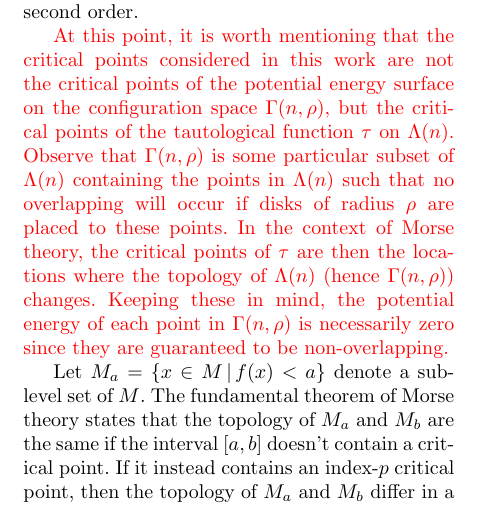
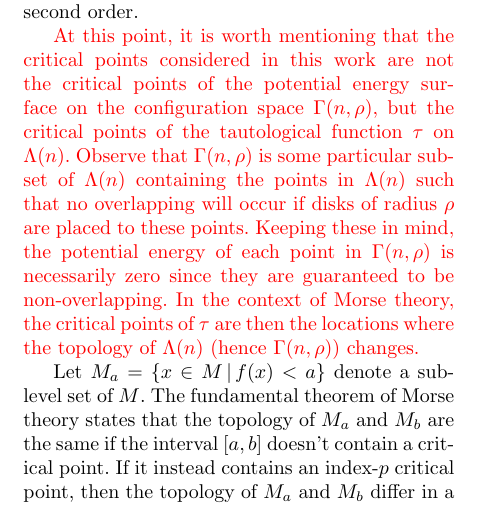
Before and after one commit to burakericok/quotient_hard_disks, a LaTeX paper (manuscript/main.tex): part of one column of page 5 of 17, cut so that both start at the same text. Compiled offline with pdfLaTeX.

Commit message:
critical point explanation in morse theory section updated

```diff
--- a/manuscript/main.tex
+++ b/manuscript/main.tex
@@ -174,7 +174,7 @@ of $n$ hard disks of radius $\rho$ is the superlevel set of $\tau$, or the set o
 
 Equation \ref{eq:configuration_space2} represents the configuration space of hard disks by means of the superlevel sets of $\tau$. This should allow a Morse-type theory to be used with the the critical points of $\tau$ to identify changes in the configuration space topology. Classical Morse theory \cite{morse1934,milnor2016morse} relates the topology of a manifold $M$ to the critical points of a generic smooth function $f$ defined on that manifold. A critical point is defined as a point where the gradient $\nabla f$ of the function vanishes, and has a critical index equal to the number of negative eigenvalues of the Hessian matrix there. Intuitively, the critical index is the number of independent ways that one could move to decrease the value of $f$ to second order.
 
-\red{At this point, it is worth mentioning that the critical points considered in this work are not the critical points of the potential energy surface on the configuration space $\Gamma(n,\rho)$, but the critical points of the tautological function $\tau$ on $\Lambda(n)$. Observe that $\Gamma(n,\rho)$ is some particular subset of $\Lambda(n)$ containing the points in $\Lambda(n)$ such that no overlapping will occur if disks of radius $\rho$ are placed to these points. In the context of Morse theory, the critical points of $\tau$ are then the locations where the topology of $\Lambda(n)$ (hence $\Gamma(n,\rho)$) changes. Keeping these in mind, the potential energy of each point in $\Gamma(n,\rho)$ is necessarily zero since they are guaranteed to be non-overlapping.}
+\red{At this point, it is worth mentioning that the critical points considered in this work are not the critical points of the potential energy surface on the configuration space $\Gamma(n,\rho)$, but the critical points of the tautological function $\tau$ on $\Lambda(n)$. Observe that $\Gamma(n,\rho)$ is some particular subset of $\Lambda(n)$ containing the points in $\Lambda(n)$ such that no overlapping will occur if disks of radius $\rho$ are placed to these points. Keeping these in mind, the potential energy of each point in $\Gamma(n,\rho)$ is necessarily zero since they are guaranteed to be non-overlapping. In the context of Morse theory, the critical points of $\tau$ are then the locations where the topology of $\Lambda(n)$ (hence $\Gamma(n,\rho)$) changes.}
 
 Let $M_a = \{x \in M \,\vert\, f(x) < a\}$ denote a sublevel set of $M$. The fundamental theorem of Morse theory states that the topology of $M_a$ and $M_b$ are the same if the interval $[a, b]$ doesn't contain a critical point. If it instead contains an index-$p$ critical point, then the topology of $M_a$ and $M_b$ differ in a way that is equivalent to attaching a $p$-handle to $M_a$; an $n$-dimensional $p$-handle is defined as a contractible smooth manifold $D^{p} \times D^{n-p}$ where $D^p$ is the $p$-dimensional disk. For example, a $0$-handle and a $2$-handle in two dimensions are both two dimensional disks $D^0 \times D^2$ and $D^2 \times D^0$ (though they are attached in different ways), whereas a $1$-handle is a rectangle $D^1 \times D^1$. The difficulty with this approach is that $\tau$ is not a smooth function, and in fact is not differentiable wherever the minimum disk separation is realized by more than one pair of disks. Our approach to handling this is explained elsewhere \cite{ritcheyphd}, but briefly, $\tau$ is replaced by a smooth function $E = \sum_{i < j} \exp[-w(r_{ij} - \rho)]$ that converges to the hard disk potential in the $w \rightarrow \infty$ limit. Moreover, there is a strictly monotone transformation of $E$ that converges to $\tau$ in the same limit, suggesting that the critical points of $\tau$ be identified with the limiting critical points of $E$.
 
```
